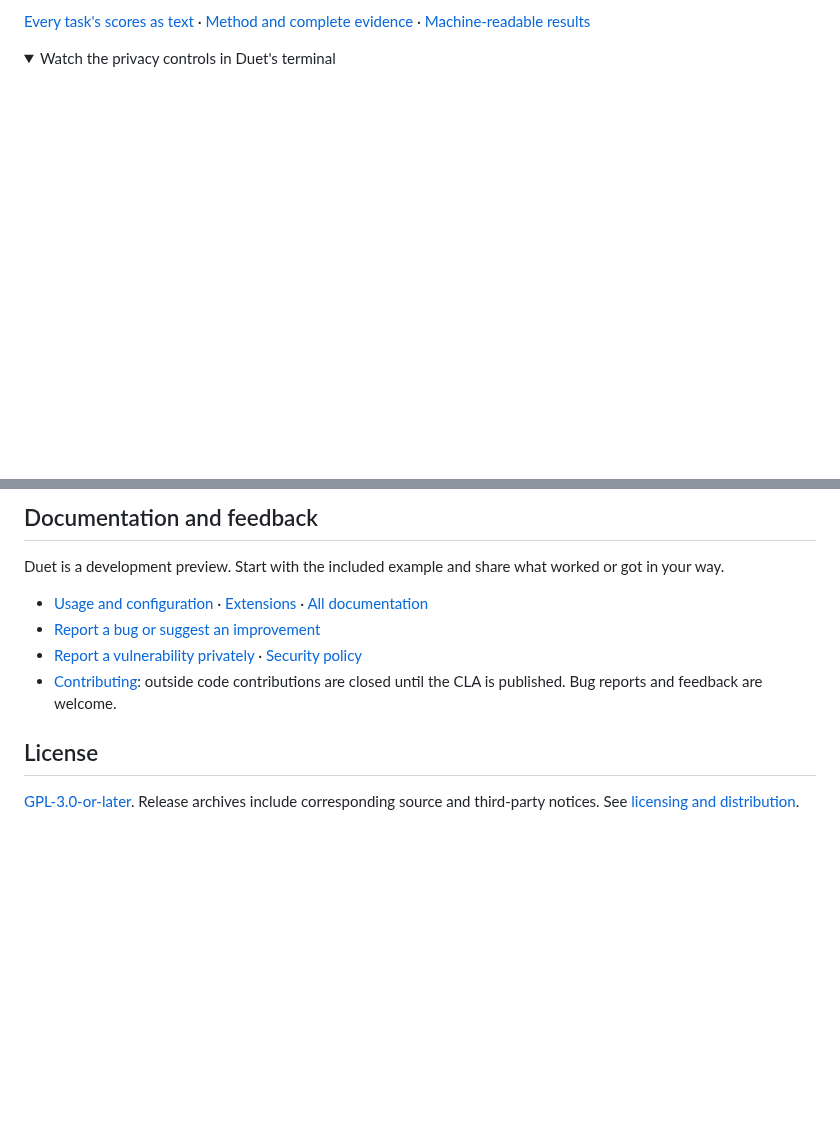
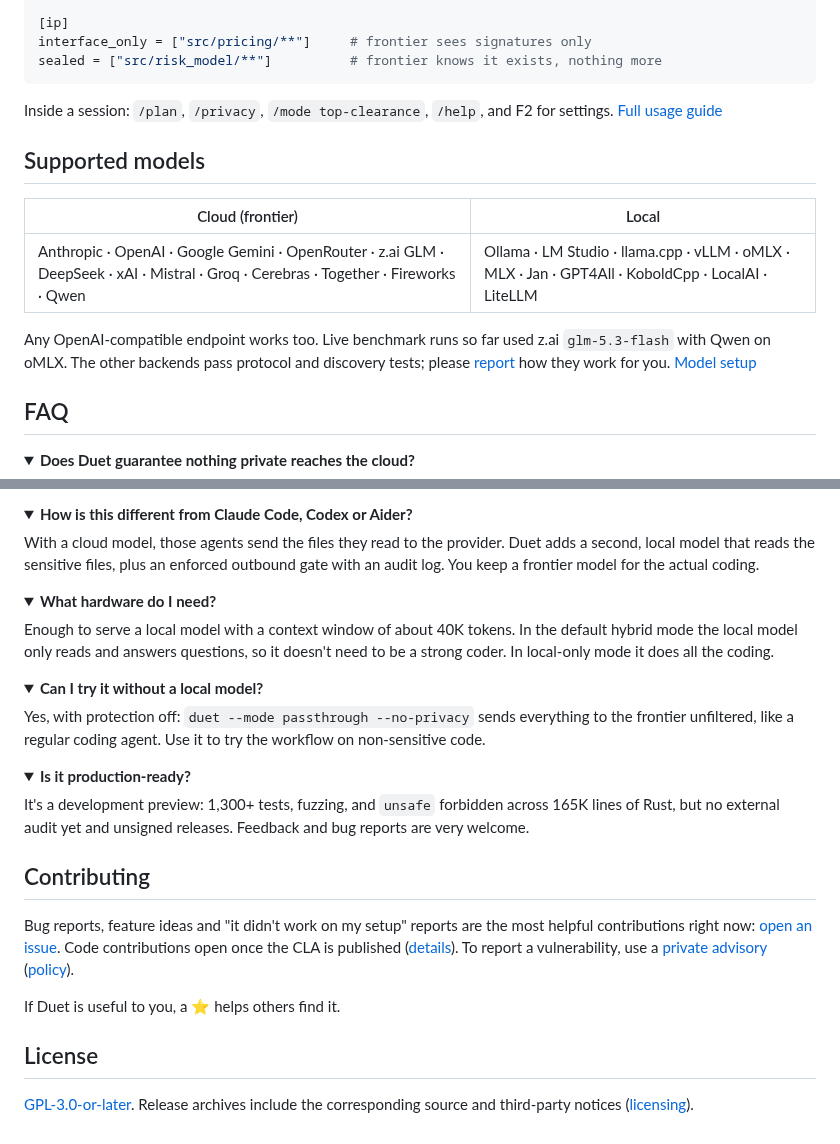
Before and after one commit to maximpri/duet, a Markdown page: README.md, 2 parts joined by grey strips. Drawn GitHub-style; folded sections open; blank space fills up the shorter version.

````diff
--- a/README.md
+++ b/README.md
@@ -106,6 +138,21 @@ All selected outcomes count, including a compilation failure and an externally s
 
-[Every task's scores as text](docs/DUET_VISUAL_GUIDE.md#results-by-task) · [Method and complete evidence](docs/evidence/benchmark-54-2026-10-04/README.md) · [Machine-readable results](docs/evidence/benchmark-54-2026-10-04/report.json)
+[ip]
+interface_only = ["src/pricing/**"]     # frontier sees signatures only
+sealed = ["src/risk_model/**"]          # frontier knows it exists, nothing more
+```
+
+Inside a session: `/plan`, `/privacy`, `/mode top-clearance`, `/help`, and F2 for settings. [Full usage guide](docs/USAGE.md)
+
+## Supported models
+
+| Cloud (frontier) | Local |
+| --- | --- |
+| Anthropic · OpenAI · Google Gemini · OpenRouter · z.ai GLM · DeepSeek · xAI · Mistral · Groq · Cerebras · Together · Fireworks · Qwen | Ollama · LM Studio · llama.cpp · vLLM · oMLX · MLX · Jan · GPT4All · KoboldCpp · LocalAI · LiteLLM |
+
+Any OpenAI-compatible endpoint works too. Live benchmark runs so far used z.ai `glm-5.3-flash` with Qwen on oMLX. The other backends pass protocol and discovery tests; please [report](https://github.com/maximpri/duet/issues) how they work for you. [Model setup](docs/USAGE.md#models)
+
+## FAQ
 
 <details>
-<summary>Watch the privacy controls in Duet's terminal</summary>
+<summary><b>Does Duet guarantee nothing private reaches the cloud?</b></summary>
 
@@ -116,14 +160,35 @@ This earlier walkthrough uses unchanged native screenshots, held for five second
 </details>
 
-## Documentation and feedback
+<details>
+<summary><b>How is this different from Claude Code, Codex or Aider?</b></summary>
 
-Duet is a development preview. Start with the included example and share what worked or got in your way.
+With a cloud model, those agents send the files they read to the provider. Duet adds a second, local model that reads the sensitive files, plus an enforced outbound gate with an audit log. You keep a frontier model for the actual coding.
+</details>
 
-- [Usage and configuration](docs/USAGE.md) · [Extensions](docs/EXTENSIONS.md) · [All documentation](docs/README.md)
-- [Report a bug or suggest an improvement](https://github.com/maximpri/duet/issues)
-- [Report a vulnerability privately](https://github.com/maximpri/duet/security/advisories/new) · [Security policy](SECURITY.md)
-- [Contributing](CONTRIBUTING.md): outside code contributions are closed until the CLA is published. Bug reports and feedback are welcome.
+<details>
+<summary><b>What hardware do I need?</b></summary>
+
+Enough to serve a local model with a context window of about 40K tokens. In the default hybrid mode the local model only reads and answers questions, so it doesn't need to be a strong coder. In local-only mode it does all the coding.
+</details>
+
+<details>
+<summary><b>Can I try it without a local model?</b></summary>
+
+Yes, with protection off: `duet --mode passthrough --no-privacy` sends everything to the frontier unfiltered, like a regular coding agent. Use it to try the workflow on non-sensitive code.
+</details>
+
+<details>
+<summary><b>Is it production-ready?</b></summary>
+
+It's a development preview: 1,300+ tests, fuzzing, and `unsafe` forbidden across 165K lines of Rust, but no external audit yet and unsigned releases. Feedback and bug reports are very welcome.
+</details>
+
+## Contributing
+
+Bug reports, feature ideas and "it didn't work on my setup" reports are the most helpful contributions right now: [open an issue](https://github.com/maximpri/duet/issues). Code contributions open once the CLA is published ([details](CONTRIBUTING.md)). To report a vulnerability, use a [private advisory](https://github.com/maximpri/duet/security/advisories/new) ([policy](SECURITY.md)).
+
+If Duet is useful to you, a ⭐ helps others find it.
 
 ## License
 
-[GPL-3.0-or-later](LICENSE). Release archives include corresponding source and third-party notices. See [licensing and distribution](LICENSES.md).
+[GPL-3.0-or-later](LICENSE). Release archives include the corresponding source and third-party notices ([licensing](LICENSES.md)).
````
Also changed, not shown: other parts of README.md (+96 -67 lines).
